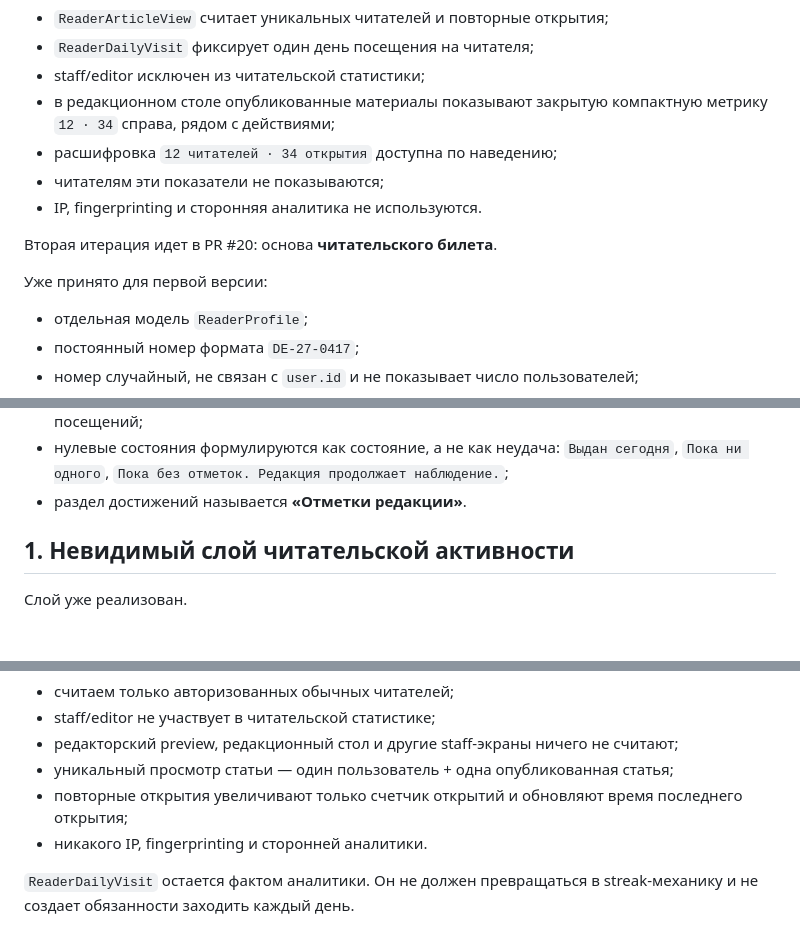
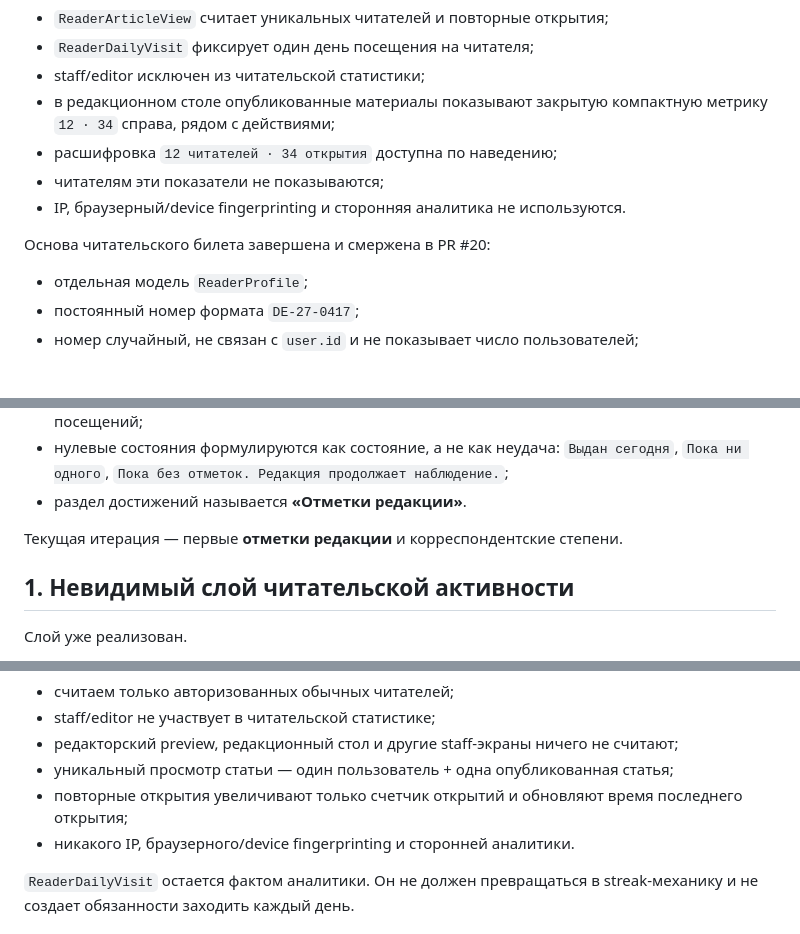
Before and after one commit to ikazman/deareditors, a Markdown page: READER_ROADMAP.md, 3 parts joined by grey strips. Drawn GitHub-style; blank space fills up the shorter version.

```diff
--- a/READER_ROADMAP.md
+++ b/READER_ROADMAP.md
@@ -22,11 +22,9 @@
 - в редакционном столе опубликованные материалы показывают закрытую компактную метрику `12 · 34` справа, рядом с действиями;
 - расшифровка `12 читателей · 34 открытия` доступна по наведению;
 - читателям эти показатели не показываются;
-- IP, fingerprinting и сторонняя аналитика не используются.
+- IP, браузерный/device fingerprinting и сторонняя аналитика не используются.
 
-Вторая итерация идет в PR #20: основа **читательского билета**.
-
-Уже принято для первой версии:
+Основа читательского билета завершена и смержена в PR #20:
 
 - отдельная модель `ReaderProfile`;
 - постоянный номер формата `DE-27-0417`;
@@ -37,6 +35,8 @@
 - число дней с изданием означает календарный возраст билета с даты выдачи, а не число посещений;
 - нулевые состояния формулируются как состояние, а не как неудача: `Выдан сегодня`, `Пока ни одного`, `Пока без отметок. Редакция продолжает наблюдение.`;
 - раздел достижений называется **«Отметки редакции»**.
+
+Текущая итерация — первые **отметки редакции** и корреспондентские степени.
 
 ## 1. Невидимый слой читательской активности
 
@@ -53,7 +53,7 @@
 - редакторский preview, редакционный стол и другие staff-экраны ничего не считают;
 - уникальный просмотр статьи — один пользователь + одна опубликованная статья;
 - повторные открытия увеличивают только счетчик открытий и обновляют время последнего открытия;
-- никакого IP, fingerprinting и сторонней аналитики.
+- никакого IP, браузерного/device fingerprinting и сторонней аналитики.
 
 `ReaderDailyVisit` остается фактом аналитики. Он не должен превращаться в streak-механику и не создает обязанности заходить каждый день.
 
```
Also changed, not shown: other parts of READER_ROADMAP.md (+30 -8 lines).
